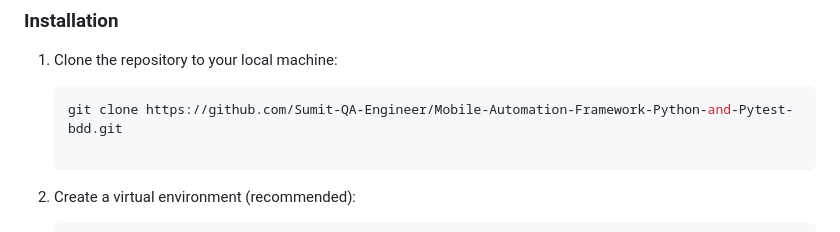
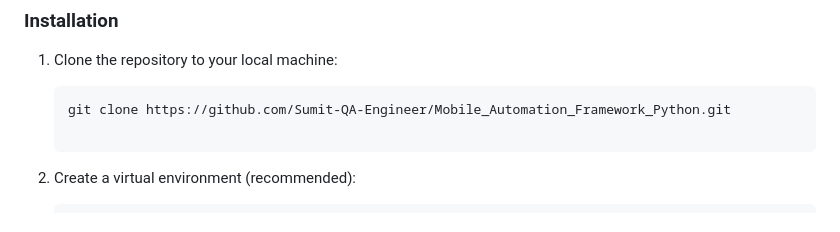
Before and after one commit to Sumit-QA-Engineer/Mobile_Automation_Framework_Python, a Markdown page: README.md, the part around the change. Drawn GitHub-style.

````diff
--- a/README.md
+++ b/README.md
@@ -47,7 +47,7 @@ Before diving into the framework, ensure you have the following software compone
 1. Clone the repository to your local machine:
 
    ```bash
-   git clone https://github.com/Sumit-QA-Engineer/Mobile-Automation-Framework-Python-and-Pytest-bdd.git
+   git clone https://github.com/Sumit-QA-Engineer/Mobile_Automation_Framework_Python.git
 
 2. Create a virtual environment (recommended):
 
````
